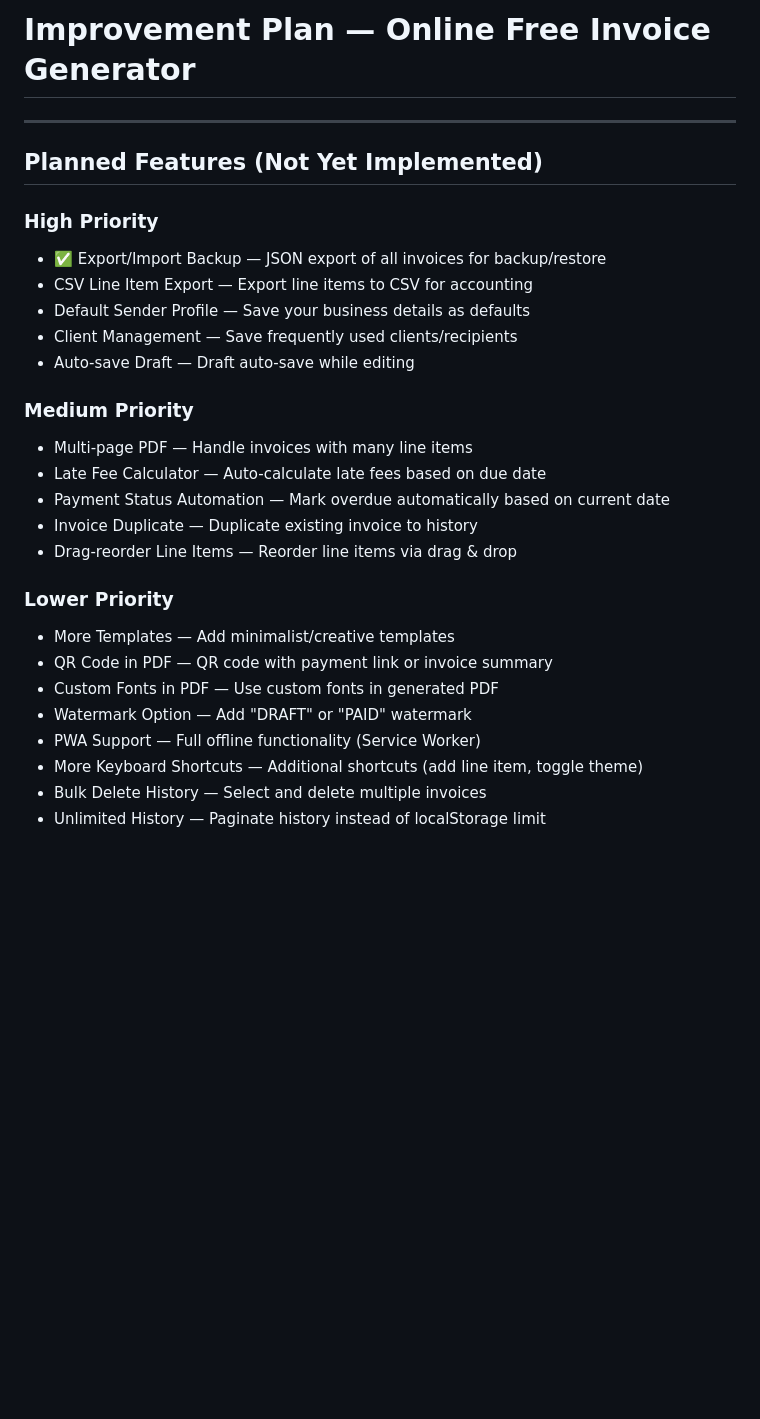
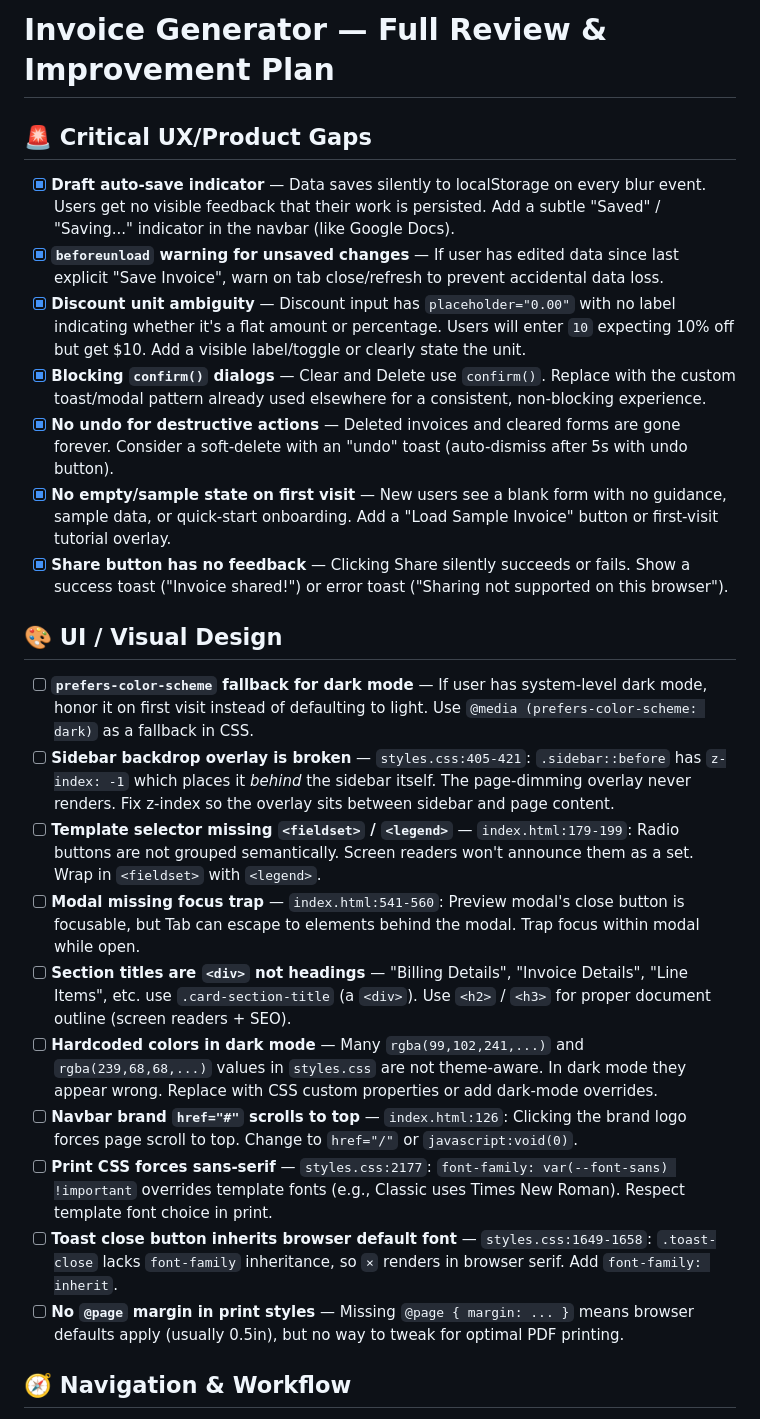
Before and after one commit to TroySK/onlinefreeinvoicegenerator, a Markdown page: plan.md, the part around one of its changes. Drawn GitHub-style; blank space fills up the shorter version.

```diff
--- a/plan.md
+++ b/plan.md
@@ -1,30 +1,27 @@
-# Improvement Plan — Online Free Invoice Generator
+# Invoice Generator — Full Review & Improvement Plan
 
----
+## 🚨 Critical UX/Product Gaps
 
-## Planned Features (Not Yet Implemented)
+- [x] **Draft auto-save indicator** — Data saves silently to localStorage on every blur event. Users get no visible feedback that their work is persisted. Add a subtle "Saved" / "Saving..." indicator in the navbar (like Google Docs).
+- [x] **`beforeunload` warning for unsaved changes** — If user has edited data since last explicit "Save Invoice", warn on tab close/refresh to prevent accidental data loss.
+- [x] **Discount unit ambiguity** — Discount input has `placeholder="0.00"` with no label indicating whether it's a flat amount or percentage. Users will enter `10` expecting 10% off but get $10. Add a visible label/toggle or clearly state the unit.
+- [x] **Blocking `confirm()` dialogs** — Clear and Delete use `confirm()`. Replace with the custom toast/modal pattern already used elsewhere for a consistent, non-blocking experience.
+- [x] **No undo for destructive actions** — Deleted invoices and cleared forms are gone forever. Consider a soft-delete with an "undo" toast (auto-dismiss after 5s with undo button).
+- [x] **No empty/sample state on first visit** — New users see a blank form with no guidance, sample data, or quick-start onboarding. Add a "Load Sample Invoice" button or first-visit tutorial overlay.
+- [x] **Share button has no feedback** — Clicking Share silently succeeds or fails. Show a success toast ("Invoice shared!") or error toast ("Sharing not supported on this browser").
 
-### High Priority
-- ✅ Export/Import Backup — JSON export of all invoices for backup/restore
-- CSV Line Item Export — Export line items to CSV for accounting
-- Default Sender Profile — Save your business details as defaults
-- Client Management — Save frequently used clients/recipients
-- Auto-save Draft — Draft auto-save while editing
+## 🎨 UI / Visual Design
 
-### Medium Priority
-- Multi-page PDF — Handle invoices with many line items
-- Late Fee Calculator — Auto-calculate late fees based on due date
-- Payment Status Automation — Mark overdue automatically based on current date
-- Invoice Duplicate — Duplicate existing invoice to history
-- Drag-reorder Line Items — Reorder line items via drag & drop
+- [ ] **`prefers-color-scheme` fallback for dark mode** — If user has system-level dark mode, honor it on first visit instead of defaulting to light. Use `@media (prefers-color-scheme: dark)` as a fallback in CSS.
+- [ ] **Sidebar backdrop overlay is broken** — `styles.css:405-421`: `.sidebar::before` has `z-index: -1` which places it *behind* the sidebar itself. The page-dimming overlay never renders. Fix z-index so the overlay sits between sidebar and page content.
+- [ ] **Template selector missing `<fieldset>` / `<legend>`** — `index.html:179-199`: Radio buttons are not grouped semantically. Screen readers won't announce them as a set. Wrap in `<fieldset>` with `<legend>`.
+- [ ] **Modal missing focus trap** — `index.html:541-560`: Preview modal's close button is focusable, but Tab can escape to elements behind the modal. Trap focus within modal while open.
+- [ ] **Section titles are `<div>` not headings** — "Billing Details", "Invoice Details", "Line Items", etc. use `.card-section-title` (a `<div>`). Use `<h2>` / `<h3>` for proper document outline (screen readers + SEO).
+- [ ] **Hardcoded colors in dark mode** — Many `rgba(99,102,241,...)` and `rgba(239,68,68,...)` values in `styles.css` are not theme-aware. In dark mode they appear wrong. Replace with CSS custom properties or add dark-mode overrides.
+- [ ] **Navbar brand `href="#"` scrolls to top** — `index.html:126`: Clicking the brand logo forces page scroll to top. Change to `href="/"` or `javascript:void(0)`.
+- [ ] **Print CSS forces sans-serif** — `styles.css:2177`: `font-family: var(--font-sans) !important` overrides template fonts (e.g., Classic uses Times New Roman). Respect template font choice in print.
+- [ ] **Toast close button inherits browser default font** — `styles.css:1649-1658`: `.toast-close` lacks `font-family` inheritance, so `×` renders in browser serif. Add `font-family: inherit`.
+- [ ] **No `@page` margin in print styles** — Missing `@page { margin: ... }` means browser defaults apply (usually 0.5in), but no way to tweak for optimal PDF printing.
 
-### Lower Priority
-- More Templates — Add minimalist/creative templates
-- QR Code in PDF — QR code with payment link or invoice summary
-- Custom Fonts in PDF — Use custom fonts in generated PDF
-- Watermark Option — Add "DRAFT" or "PAID" watermark
-- PWA Support — Full offline functionality (Service Worker)
-- More Keyboard Shortcuts — Additional shortcuts (add line item, toggle theme)
-- Bulk Delete History — Select and delete multiple invoices
-- Unlimited History — Paginate history instead of localStorage limit
+## 🧭 Navigation & Workflow
 
```
Also changed, not shown: other parts of plan.md (+61 -127 lines).
